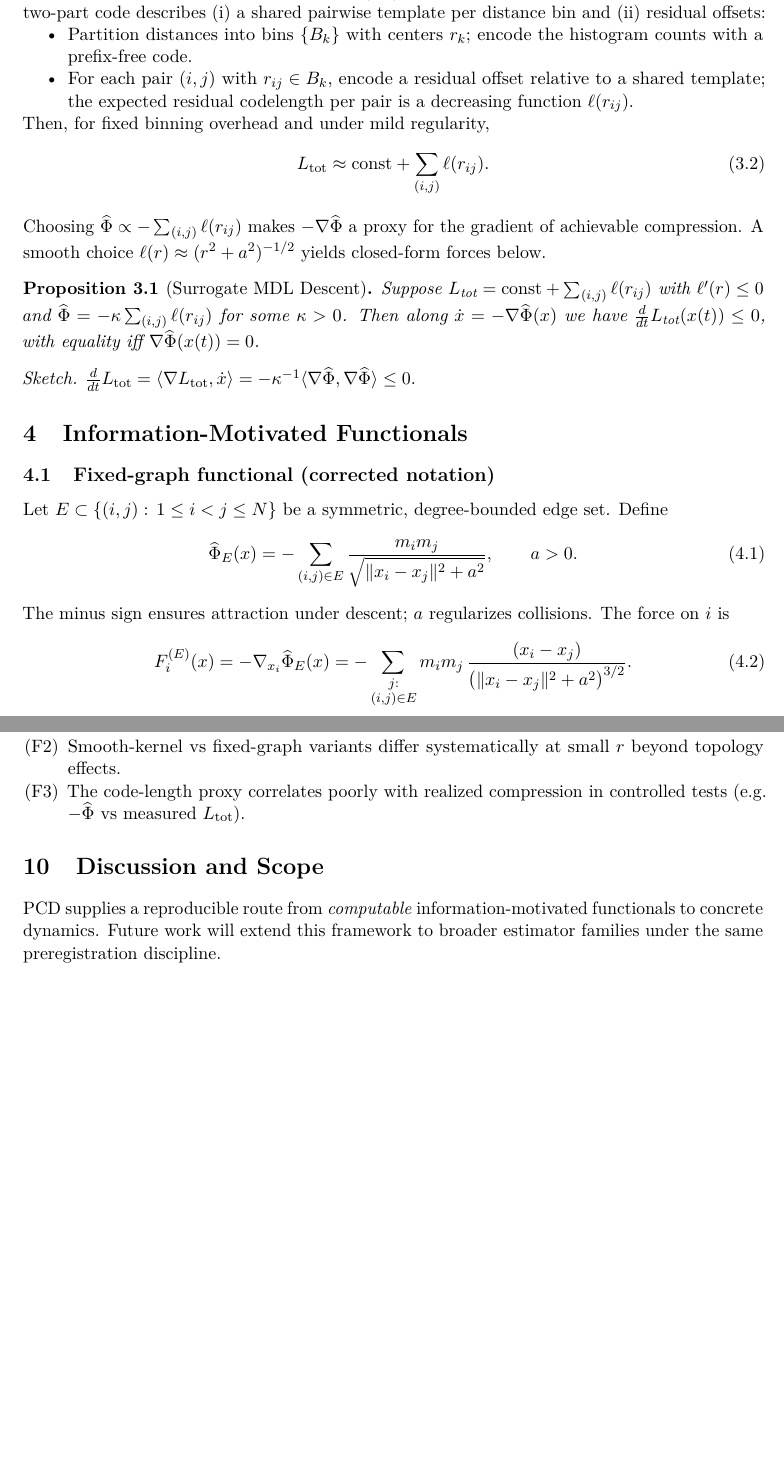
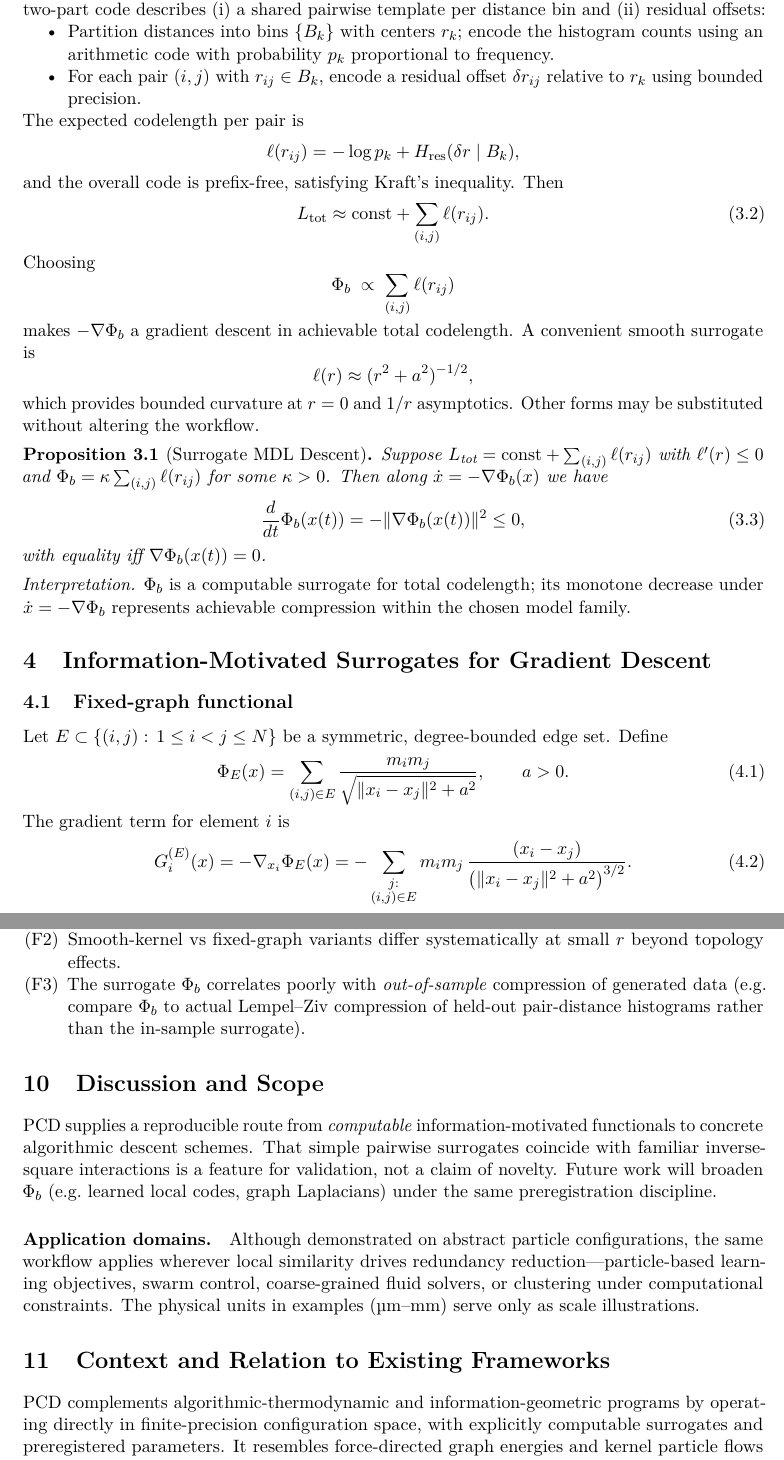
Before and after one commit to Snassy-icp/law_of_minimal_description, a LaTeX paper (pcd/pcd.tex): two parts of pages 2 and 4 of 4 before the commit and two parts of pages 2 and 4 of 5 after it, joined at a grey line, cut so that both start at the same text, the shorter picture padded with empty space. Compiled offline with pdfLaTeX.

Commit message:
PCD Revision 4

```diff
--- a/pcd/pcd.tex
+++ b/pcd/pcd.tex
@@ -42,9 +43,9 @@
 A Methodological Framework for Computable Information-Motivated Modeling}
 
 \author[1]{Mats Helander}
-\author[1]{Jeeves}
+\author[1]{Jeeves\thanks{Jeeves is a pseudonym for an AI assistant contributing to analysis, code design, and manuscript preparation.}}
 \affil[1]{Independent Research}
-\date{Dated: October 22, 2025}
+\date{Dated: October 24, 2025}
 
 \begin{document}
 \maketitle
@@ -72,39 +72,52 @@ This identification is heuristic and intended only as a modelling analogy.
 \paragraph{Minimal explicit coding scheme.}
 Let $(i,j)$ range over a symmetric set of ``near'' pairs. A two-part code describes (i) a shared pairwise template per distance bin and (ii) residual offsets:
 \begin{itemize}
-\item Partition distances into bins $\{B_k\}$ with centers $r_k$; encode the histogram counts with a prefix-free code.
-\item For each pair $(i,j)$ with $r_{ij}\in B_k$, encode a residual offset relative to a shared template; the expected residual codelength per pair is a decreasing function $\ell(r_{ij})$.
+\item Partition distances into bins $\{B_k\}$ with centers $r_k$; encode the histogram counts using an arithmetic code with probability $p_k$ proportional to frequency.
+\item For each pair $(i,j)$ with $r_{ij}\in B_k$, encode a residual offset $\delta r_{ij}$ relative to $r_k$ using bounded precision.
 \end{itemize}
-Then, for fixed binning overhead and under mild regularity,
+The expected codelength per pair is
+\[
+\ell(r_{ij}) = -\log p_k + H_{\mathrm{res}}(\delta r \mid B_k),
+\]
+and the overall code is prefix-free, satisfying Kraft’s inequality. Then
 \begin{equation}
 \label{eq:Ltotsum}
 L_{\text{tot}} \approx \text{const} + \sum_{(i,j)} \ell(r_{ij}).
 \end{equation}
-Choosing $\widehat{\Phi}\propto -\sum_{(i,j)} \ell(r_{ij})$ makes $-\nabla\widehat{\Phi}$ a proxy for the gradient of achievable compression. A smooth choice $\ell(r)\approx (r^2+a^2)^{-1/2}$ yields closed-form forces below.
+Choosing
+\[
+\Phi_b \;\propto\; \sum_{(i,j)} \ell(r_{ij})
+\]
+makes $-\nabla\Phi_b$ a gradient descent in achievable total codelength. A convenient smooth surrogate is
+\[
+\ell(r)\approx (r^2+a^2)^{-1/2},
+\]
+which provides bounded curvature at $r=0$ and $1/r$ asymptotics. Other forms may be substituted without altering the workflow.
 
 \begin{proposition}[Surrogate MDL Descent]
 \label{prop:mdl-descent}
-Suppose $L_{\text{tot}}=\mathrm{const}+\sum_{(i,j)}\ell(r_{ij})$ with $\ell'(r)\le 0$ and
-$\widehat{\Phi}=-\kappa\sum_{(i,j)}\ell(r_{ij})$ for some $\kappa>0$.
-Then along $\dot x=-\nabla\widehat{\Phi}(x)$ we have $\frac{d}{dt}L_{\text{tot}}(x(t))\le 0$,
-with equality iff $\nabla\widehat{\Phi}(x(t))=0$.
+Suppose $L_{\text{tot}}=\mathrm{const}+\sum_{(i,j)}\ell(r_{ij})$ with $\ell'(r)\le 0$ and $\Phi_b=\kappa\sum_{(i,j)}\ell(r_{ij})$ for some $\kappa>0$.
+Then along $\dot x=-\nabla\Phi_b(x)$ we have
+\begin{equation}
+\frac{d}{dt}\Phi_b(x(t))=-\|\nabla\Phi_b(x(t))\|^2\le0,
+\end{equation}
+with equality iff $\nabla\Phi_b(x(t))=0$.
 \end{proposition}
+\noindent\emph{Interpretation.} $\Phi_b$ is a computable surrogate for total codelength; its monotone decrease under $\dot x=-\nabla\Phi_b$ represents achievable compression within the chosen model family.
 
-\noindent\emph{Sketch.} $\frac{d}{dt}L_{\text{tot}}=\langle\nabla L_{\text{tot}},\dot x\rangle
-= -\kappa^{-1}\langle\nabla\widehat{\Phi},\nabla\widehat{\Phi}\rangle \le 0.$
+\section{Information-Motivated Surrogates for Gradient Descent}
 
-\section{Information-Motivated Functionals}
-\subsection{Fixed-graph functional (corrected notation)}
+\subsection{Fixed-graph functional}
 Let $E\subset\{(i,j):\,1\le i<j\le N\}$ be a symmetric, degree-bounded edge set. Define
 \begin{equation}
 \label{eq:phiE}
-\widehat{\Phi}_E(x)= -\sum_{(i,j)\in E} \frac{m_im_j}{\sqrt{\lVert x_i-x_j\rVert^2+a^2}},\qquad a>0.
+\Phi_E(x)= \sum_{(i,j)\in E} \frac{m_im_j}{\sqrt{\lVert x_i-x_j\rVert^2+a^2}},\qquad a>0.
 \end{equation}
-The minus sign ensures attraction under descent; $a$ regularizes collisions. The force on $i$ is
+The gradient term for element $i$ is
 \begin{align}
 \label{eq:forceE}
-F^{(E)}_i(x)
-&= -\nabla_{x_i}\widehat{\Phi}_E(x)
+G^{(E)}_i(x)
+&= -\nabla_{x_i}\Phi_E(x)
 = -\sum_{\substack{j:\\(i,j)\in E}}
 m_im_j\,\frac{(x_i-x_j)}{\big(\lVert x_i-x_j\rVert^2+a^2\big)^{3/2}}.
 \end{align}
@@ -181 +193,2 @@ Given fixed $(\widehat{\Phi},\text{params})$, declare the instance falsified if:
 \begin{enumerate}[label=(F\arabic*)]
+\item Two-point trajectories disagree with the calibrated reference form beyond numerical error.
@@ -183,8 +195,14 @@ Given fixed $(\widehat{\Phi},\text{params})$, declare the instance falsified if:
 \item Smooth-kernel vs fixed-graph variants differ systematically at small $r$ beyond topology effects.
-\item The code-length proxy correlates poorly with realized compression in controlled tests (e.g.\ $-\widehat{\Phi}$ vs measured $L_{\text{tot}}$).
+\item The surrogate $\Phi_b$ correlates poorly with \emph{out-of-sample} compression of generated data (e.g.\ compare $\Phi_b$ to actual Lempel--Ziv compression of held-out pair-distance histograms rather than the in-sample surrogate).
 \end{enumerate}
 
 \section{Discussion and Scope}
-PCD supplies a reproducible route from \emph{computable} information-motivated functionals to concrete dynamics. Future work will extend this framework to broader estimator families under the same preregistration discipline.
+PCD supplies a reproducible route from \emph{computable} information-motivated functionals to concrete algorithmic descent schemes. That simple pairwise surrogates coincide with familiar inverse-square interactions is a feature for validation, not a claim of novelty. Future work will broaden $\Phi_b$ (e.g.\ learned local codes, graph Laplacians) under the same preregistration discipline.
+
+\paragraph{Application domains.}
+Although demonstrated on abstract particle configurations, the same workflow applies wherever local similarity drives redundancy reduction---particle-based learning objectives, swarm control, coarse-grained fluid solvers, or clustering under computational constraints. The physical units in examples (\si{\micro\meter}--\si{\milli\meter}) serve only as scale illustrations.
+
+\section{Context and Relation to Existing Frameworks}
+PCD complements algorithmic-thermodynamic and information-geometric programs by operating directly in finite-precision configuration space, with explicitly computable surrogates and preregistered parameters. It resembles force-directed graph energies and kernel particle flows such as Stein variational gradient descent (SVGD), but contributes (i) an explicit codelength linkage via $\Phi_b$, (ii) a preregistered model card with declared parameters and calibration, and (iii) built-in falsifiers tied to out-of-sample compression. Unlike entropic-gravity or holographic approaches, PCD makes no physical claims beyond algorithmic optimization.
 
 \section*{Acknowledgments}
```
Also changed, not shown: pcd/pcd.pdf, pcd/pcd.tex (70 more changed lines).
